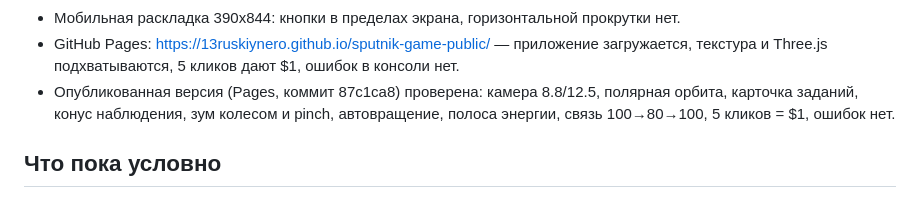
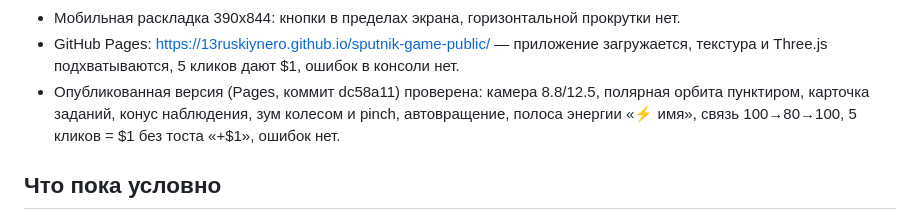
Before and after one commit to 13ruskiynero/sputnik-game-public, a Markdown page: docs/STATUS.md, the part around the change. GitHub-like rendering.

Commit message:
mirror: 2026-10-17T21:53Z

```diff
--- a/docs/STATUS.md
+++ b/docs/STATUS.md
@@ -184,10 +184,10 @@ viewport 1280x800 и 390x844. Отдельно проверена сборка G
 - GitHub Pages: https://13ruskiynero.github.io/sputnik-game-public/ —
   приложение загружается, текстура и Three.js подхватываются, 5 кликов дают $1,
   ошибок в консоли нет.
-- Опубликованная версия (Pages, коммит 87c1ca8) проверена: камера
-  8.8/12.5, полярная орбита, карточка заданий, конус наблюдения,
-  зум колесом и pinch, автовращение, полоса энергии, связь 100→80→100,
-  5 кликов = $1, ошибок нет.
+- Опубликованная версия (Pages, коммит dc58a11) проверена: камера
+  8.8/12.5, полярная орбита пунктиром, карточка заданий, конус наблюдения,
+  зум колесом и pinch, автовращение, полоса энергии «⚡ имя», связь
+  100→80→100, 5 кликов = $1 без тоста «+$1», ошибок нет.
 
 ## Что пока условно
 
```
